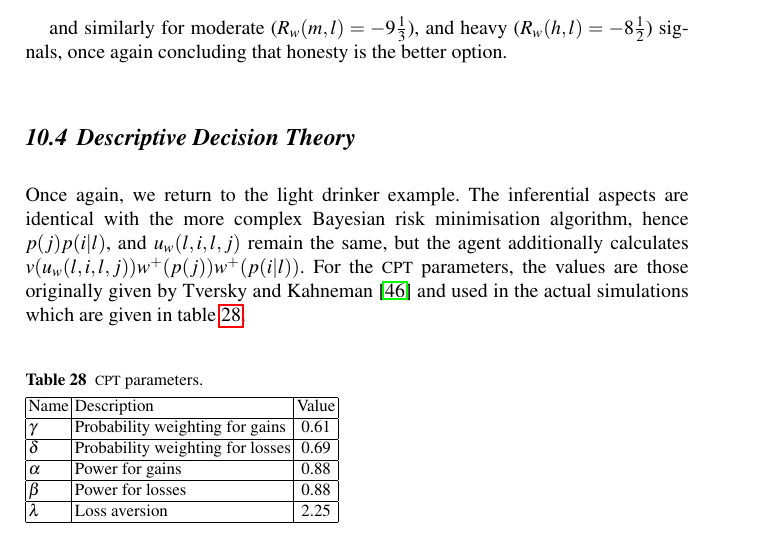
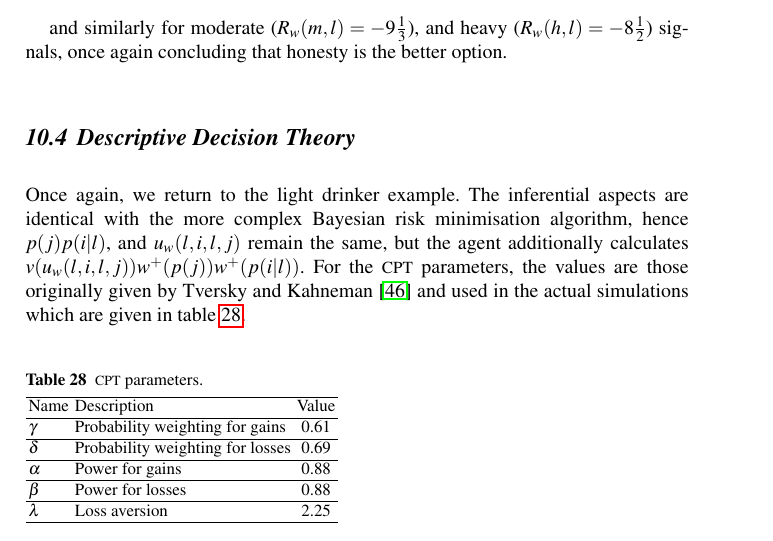
Before and after one commit to greenape/disclosure-article, a LaTeX thesis (disclosure_game.tex, which reads agent_examples.tex): part of page 39 of 41, cut so that both start at the same text. Compiled offline with pdfLaTeX.

Commit message:
Table formatting

```diff
--- a/agent_examples.tex
+++ b/agent_examples.tex
@@ -59,7 +59,7 @@ Once again, we return to the light drinker example.  The inferential aspects are
 
 \begin{table}
 \caption{\ac{CPT} parameters. \label{tab:cpt_params}}
-\begin{tabular}{|l | l | c|}
+\begin{tabular}{llc}
 \hline
 Name & Description & Value \\ \hline
 \(\gamma\) & Probability weighting for gains  & 0.61 \\ \hline
```
